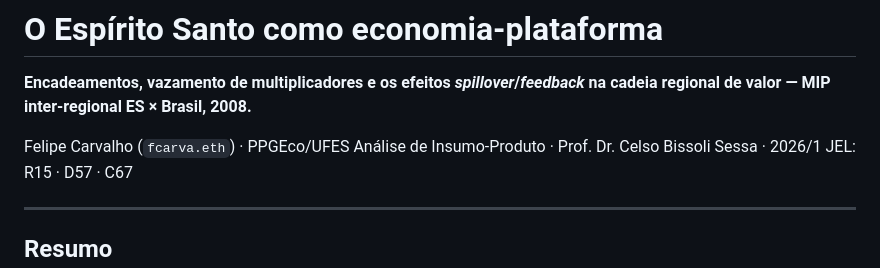
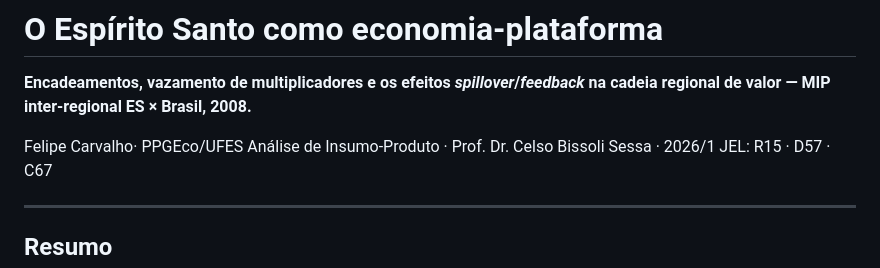
Before and after one commit to fcarva/es-insumo-produto, a Markdown page: README.md, the part around the change. Rendered like a GitHub page.

Commit message:
Atualizar o README.md

```diff
--- a/README.md
+++ b/README.md
@@ -2,7 +2,7 @@
 
 **Encadeamentos, vazamento de multiplicadores e os efeitos *spillover*/*feedback* na cadeia regional de valor — MIP inter-regional ES × Brasil, 2008.**
 
-Felipe Carvalho (`fcarva.eth`) · PPGEco/UFES
+Felipe Carvalho· PPGEco/UFES
 Análise de Insumo-Produto · Prof. Dr. Celso Bissoli Sessa · 2026/1
 JEL: R15 · D57 · C67
 
```
